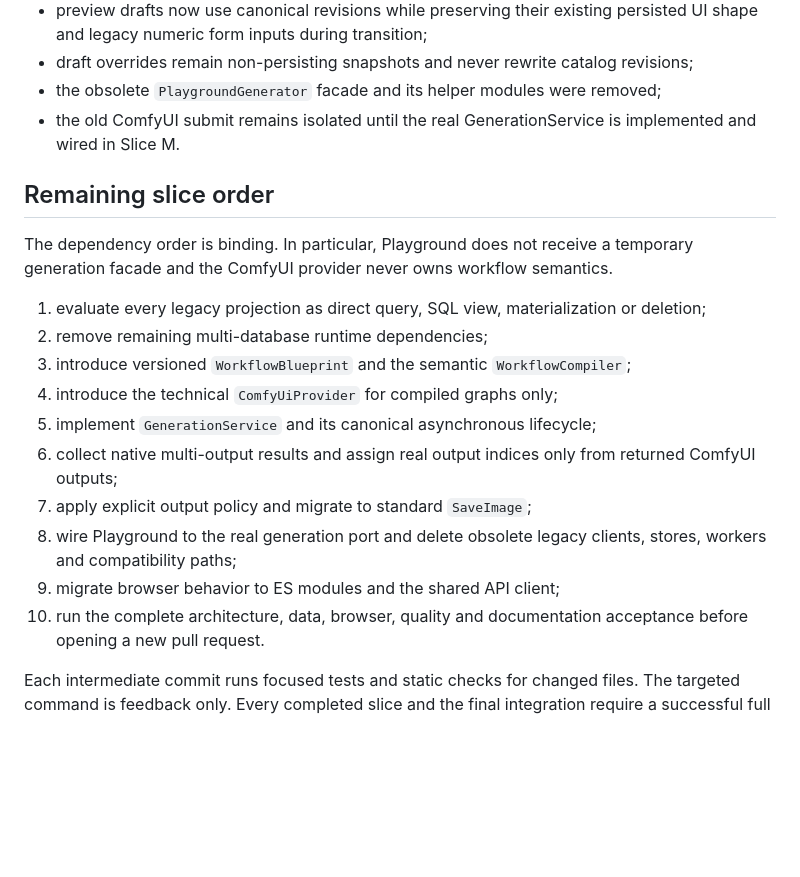
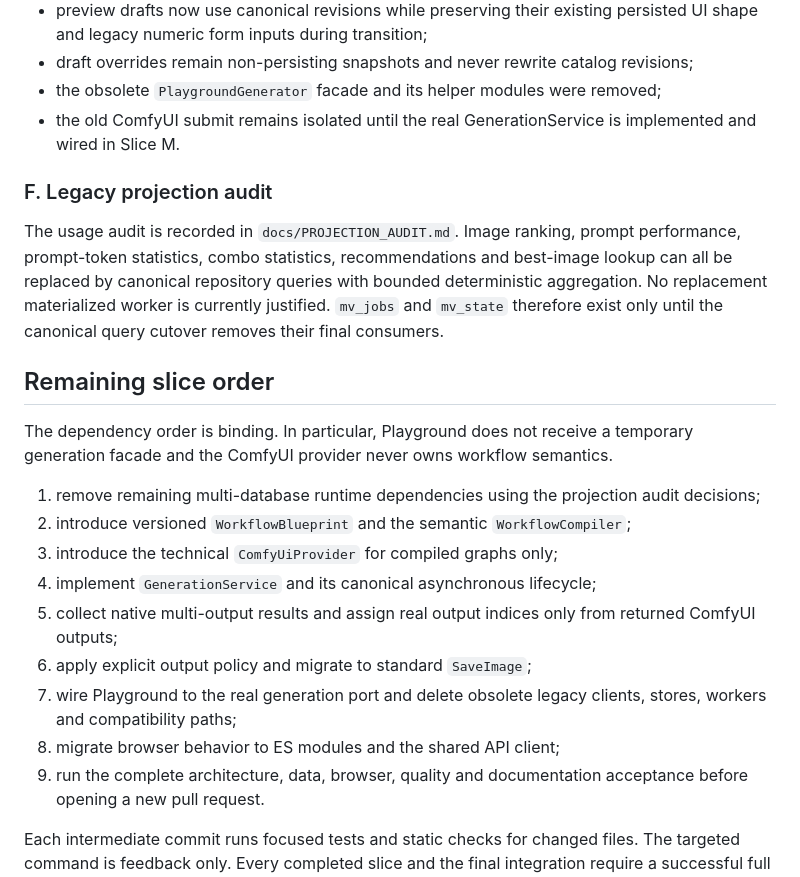
Before and after one commit to Lexoniarus/ComfyReview, a Markdown page: docs/REFACTOR_PLAN.md, the part around the change. Rendered like a GitHub page; blank space fills up the shorter version.

Commit message:
docs: record legacy projection deletion audit

```diff
--- a/docs/REFACTOR_PLAN.md
+++ b/docs/REFACTOR_PLAN.md
@@ -184,26 +184,34 @@ Runtime imports and their reports/backups are deliberately outside Git.
 - the old ComfyUI submit remains isolated until the real GenerationService is
   implemented and wired in Slice M.
 
+### F. Legacy projection audit
+
+The usage audit is recorded in `docs/PROJECTION_AUDIT.md`. Image ranking,
+prompt performance, prompt-token statistics, combo statistics,
+recommendations and best-image lookup can all be replaced by canonical
+repository queries with bounded deterministic aggregation. No replacement
+materialized worker is currently justified. `mv_jobs` and `mv_state` therefore
+exist only until the canonical query cutover removes their final consumers.
+
 ## Remaining slice order
 
 The dependency order is binding. In particular, Playground does not receive a
 temporary generation facade and the ComfyUI provider never owns workflow
 semantics.
 
-1. evaluate every legacy projection as direct query, SQL view, materialization
-   or deletion;
-2. remove remaining multi-database runtime dependencies;
-3. introduce versioned `WorkflowBlueprint` and the semantic
+1. remove remaining multi-database runtime dependencies using the projection
+   audit decisions;
+2. introduce versioned `WorkflowBlueprint` and the semantic
    `WorkflowCompiler`;
-4. introduce the technical `ComfyUiProvider` for compiled graphs only;
-5. implement `GenerationService` and its canonical asynchronous lifecycle;
-6. collect native multi-output results and assign real output indices only
+3. introduce the technical `ComfyUiProvider` for compiled graphs only;
+4. implement `GenerationService` and its canonical asynchronous lifecycle;
+5. collect native multi-output results and assign real output indices only
     from returned ComfyUI outputs;
-7. apply explicit output policy and migrate to standard `SaveImage`;
-8. wire Playground to the real generation port and delete obsolete legacy
+6. apply explicit output policy and migrate to standard `SaveImage`;
+7. wire Playground to the real generation port and delete obsolete legacy
     clients, stores, workers and compatibility paths;
-9. migrate browser behavior to ES modules and the shared API client;
-10. run the complete architecture, data, browser, quality and documentation
+8. migrate browser behavior to ES modules and the shared API client;
+9. run the complete architecture, data, browser, quality and documentation
     acceptance before opening a new pull request.
 
 Each intermediate commit runs focused tests and static checks for changed
```
Also changed, not shown: docs/ARCHITECTURE.md (+6 -0 lines), docs/PROJECTION_AUDIT.md (added, +45 -0 lines).
